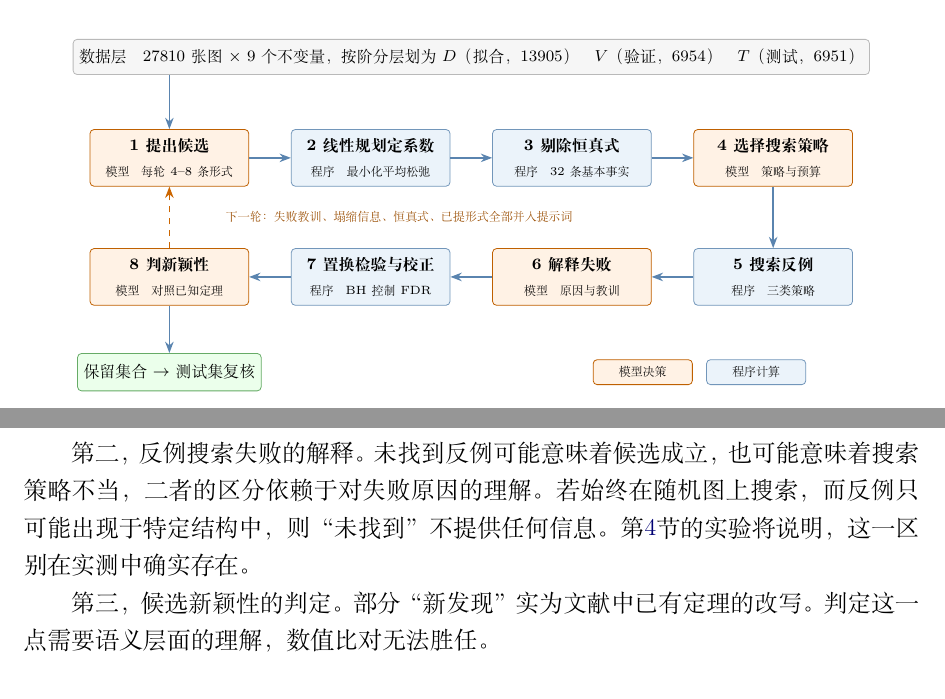
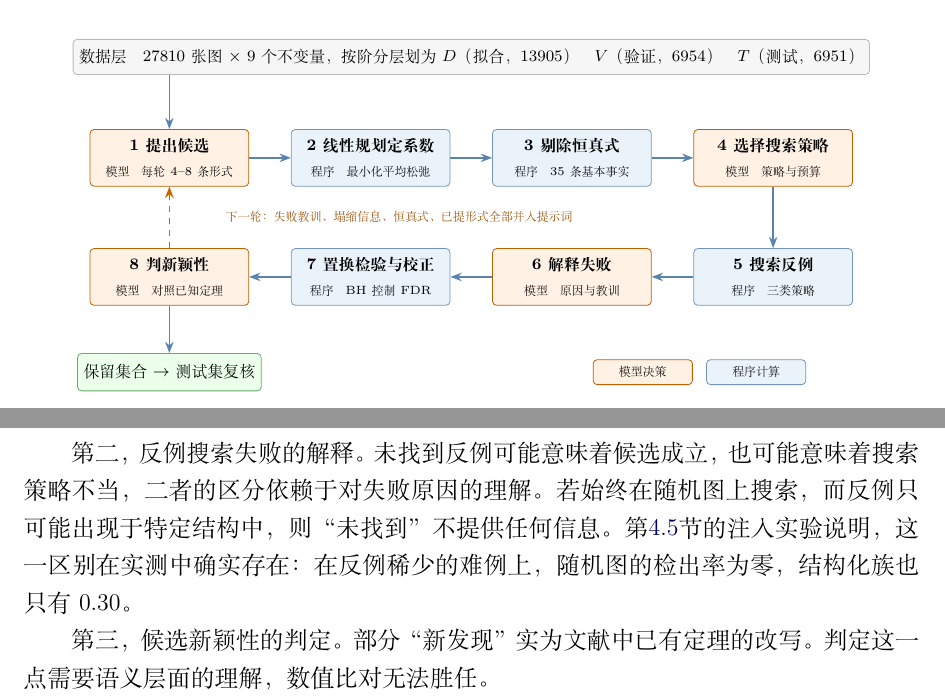
Before and after one commit to Xiaofanfan022/AI4MathHomework, a LaTeX document (report/main.tex, which reads report/sections/03-method.tex): two parts of page 5 of 29, joined at a grey line, cut so that both start at the same text. Compiled offline with XeLaTeX.

Commit message:
report: 流程图与正文的基本事实条目数改为 35

```diff
--- a/report/sections/03-method.tex
+++ b/report/sections/03-method.tex
@@ -41,7 +41,7 @@
 % 第一行：正向
 \node[mb] (s1) at (2.20, 0)   {\textbf{1 提出候选}\\{\tiny 模型\quad 每轮 4--8 条形式}};
 \node[pb] (s2) at (5.75, 0)   {\textbf{2 线性规划定系数}\\{\tiny 程序\quad 最小化平均松弛}};
-\node[pb] (s3) at (9.30, 0)   {\textbf{3 剔除恒真式}\\{\tiny 程序\quad 32 条基本事实}};
+\node[pb] (s3) at (9.30, 0)   {\textbf{3 剔除恒真式}\\{\tiny 程序\quad 35 条基本事实}};
 \node[mb] (s4) at (12.85, 0)  {\textbf{4 选择搜索策略}\\{\tiny 模型\quad 策略与预算}};
 
 % 第二行：折回
@@ -90,8 +90,9 @@
 第二，反例搜索失败的解释。未找到反例可能意味着候选成立，
 也可能意味着搜索策略不当，二者的区分依赖于对失败原因的理解。
 若始终在随机图上搜索，而反例只可能出现于特定结构中，
-则“未找到”不提供任何信息。第\ref{sec:results}节的实验将说明，
-这一区别在实测中确实存在。
+则“未找到”不提供任何信息。第\ref{sec:injection}节的注入实验说明，
+这一区别在实测中确实存在：在反例稀少的难例上，
+随机图的检出率为零，结构化族也只有 0.30。
 
 第三，候选新颖性的判定。部分“新发现”实为文献中已有定理的改写。
 判定这一点需要语义层面的理解，数值比对无法胜任。
```
Also changed, not shown: report/main.pdf.
